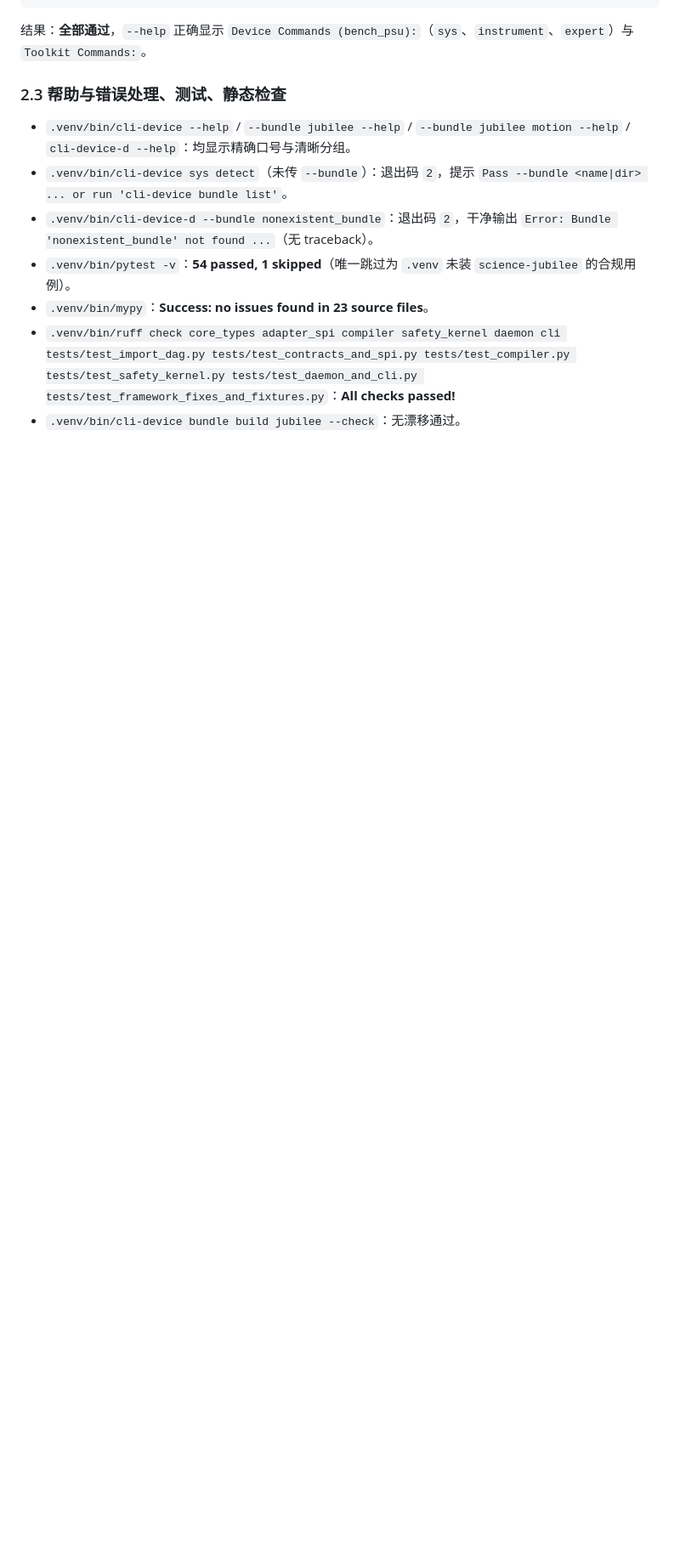
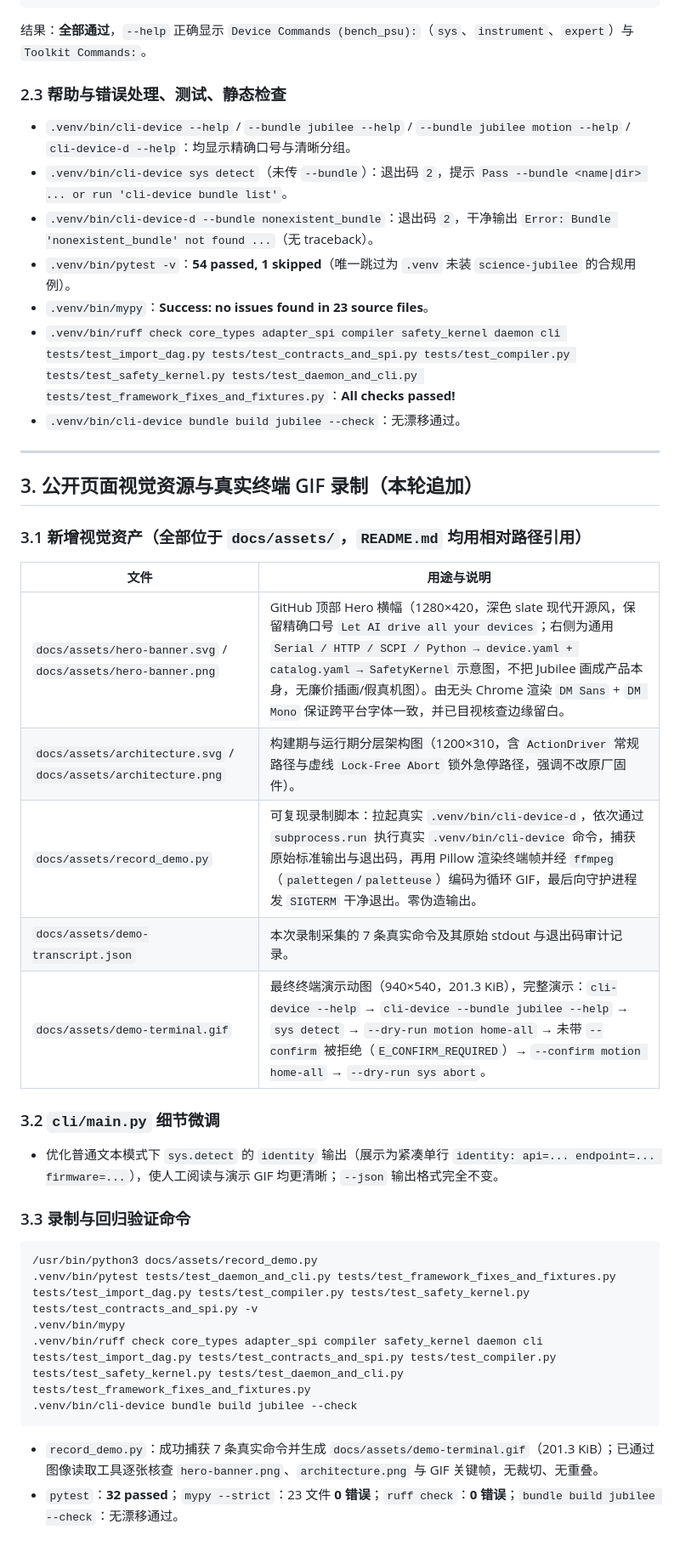
Before and after one commit to xmtom111/cli-any-device, a Markdown page: logs/agy-readme-interface.md, the part around the change. Shown at 85% size. Rendered like a GitHub page; blank space fills up the shorter version.

````diff
--- a/logs/agy-readme-interface.md
+++ b/logs/agy-readme-interface.md
@@ -72,3 +72,30 @@ kill -TERM "$DPID" && wait "$DPID"
 - `.venv/bin/mypy`：**Success: no issues found in 23 source files**。
 - `.venv/bin/ruff check core_types adapter_spi compiler safety_kernel daemon cli tests/test_import_dag.py tests/test_contracts_and_spi.py tests/test_compiler.py tests/test_safety_kernel.py tests/test_daemon_and_cli.py tests/test_framework_fixes_and_fixtures.py`：**All checks passed!**
 - `.venv/bin/cli-device bundle build jubilee --check`：无漂移通过。
+
+---
+
+## 3. 公开页面视觉资源与真实终端 GIF 录制（本轮追加）
+
+### 3.1 新增视觉资产（全部位于 `docs/assets/`，`README.md` 均用相对路径引用）
+| 文件 | 用途与说明 |
+|---|---|
+| `docs/assets/hero-banner.svg` / `docs/assets/hero-banner.png` | GitHub 顶部 Hero 横幅（1280×420，深色 slate 现代开源风，保留精确口号 `Let AI drive all your devices`；右侧为通用 `Serial / HTTP / SCPI / Python → device.yaml + catalog.yaml → SafetyKernel` 示意图，不把 Jubilee 画成产品本身，无廉价插画/假真机图）。由无头 Chrome 渲染 `DM Sans` + `DM Mono` 保证跨平台字体一致，并已目视核查边缘留白。 |
+| `docs/assets/architecture.svg` / `docs/assets/architecture.png` | 构建期与运行期分层架构图（1200×310，含 `ActionDriver` 常规路径与虚线 `Lock-Free Abort` 锁外急停路径，强调不改原厂固件）。 |
+| `docs/assets/record_demo.py` | 可复现录制脚本：拉起真实 `.venv/bin/cli-device-d`，依次通过 `subprocess.run` 执行真实 `.venv/bin/cli-device` 命令，捕获原始标准输出与退出码，再用 Pillow 渲染终端帧并经 `ffmpeg`（`palettegen`/`paletteuse`）编码为循环 GIF，最后向守护进程发 `SIGTERM` 干净退出。零伪造输出。 |
+| `docs/assets/demo-transcript.json` | 本次录制采集的 7 条真实命令及其原始 stdout 与退出码审计记录。 |
+| `docs/assets/demo-terminal.gif` | 最终终端演示动图（940×540，201.3 KiB），完整演示：`cli-device --help` → `cli-device --bundle jubilee --help` → `sys detect` → `--dry-run motion home-all` → 未带 `--confirm` 被拒绝（`E_CONFIRM_REQUIRED`）→ `--confirm motion home-all` → `--dry-run sys abort`。 |
+
+### 3.2 `cli/main.py` 细节微调
+- 优化普通文本模式下 `sys.detect` 的 `identity` 输出（展示为紧凑单行 `identity: api=... endpoint=... firmware=...`），使人工阅读与演示 GIF 均更清晰；`--json` 输出格式完全不变。
+
+### 3.3 录制与回归验证命令
+```bash
+/usr/bin/python3 docs/assets/record_demo.py
+.venv/bin/pytest tests/test_daemon_and_cli.py tests/test_framework_fixes_and_fixtures.py tests/test_import_dag.py tests/test_compiler.py tests/test_safety_kernel.py tests/test_contracts_and_spi.py -v
+.venv/bin/mypy
+.venv/bin/ruff check core_types adapter_spi compiler safety_kernel daemon cli tests/test_import_dag.py tests/test_contracts_and_spi.py tests/test_compiler.py tests/test_safety_kernel.py tests/test_daemon_and_cli.py tests/test_framework_fixes_and_fixtures.py
+.venv/bin/cli-device bundle build jubilee --check
+```
+- `record_demo.py`：成功捕获 7 条真实命令并生成 `docs/assets/demo-terminal.gif`（201.3 KiB）；已通过图像读取工具逐张核查 `hero-banner.png`、`architecture.png` 与 GIF 关键帧，无裁切、无重叠。
+- `pytest`：**32 passed**；`mypy --strict`：23 文件 **0 错误**；`ruff check`：**0 错误**；`bundle build jubilee --check`：无漂移通过。
````
Also changed, not shown: README.md (+52 -34 lines), docs/assets/architecture.png (added), docs/assets/demo-terminal.gif (added), docs/assets/hero-banner.png (added), 5 other files.
